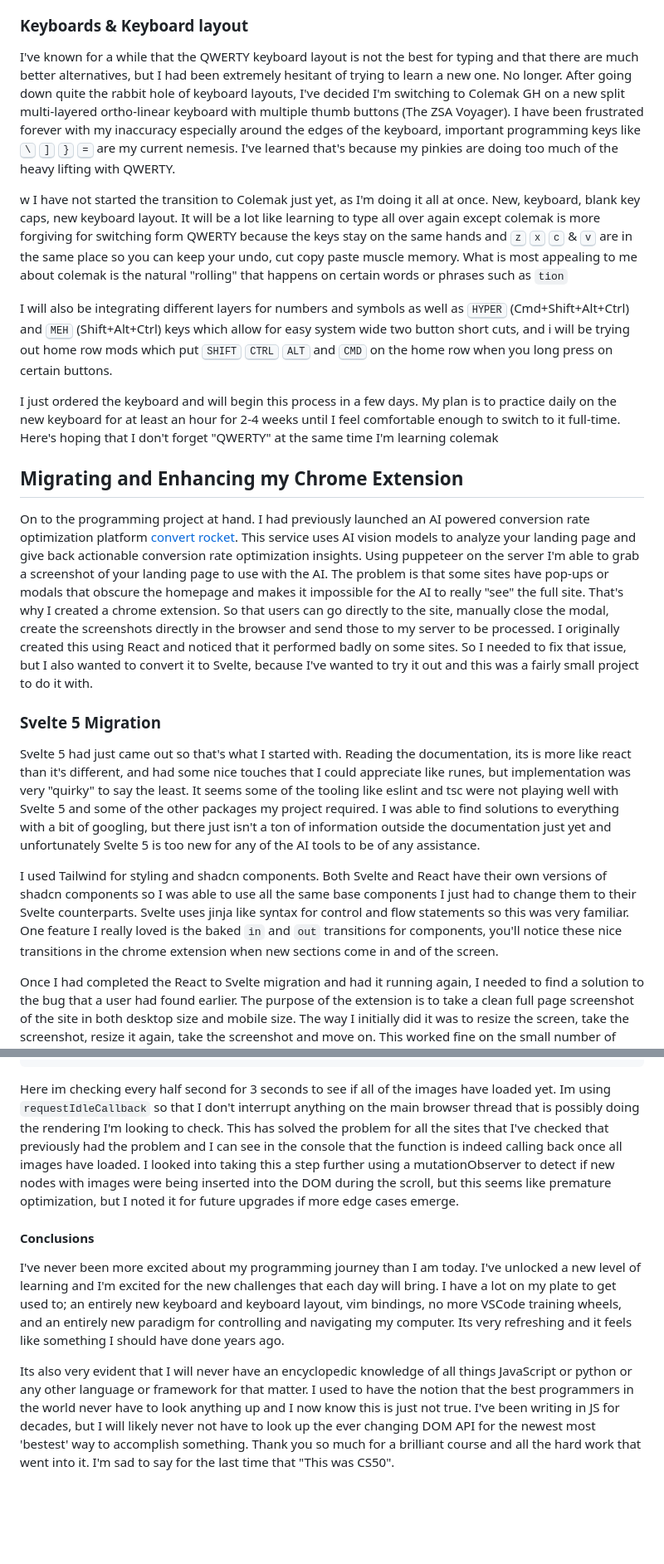
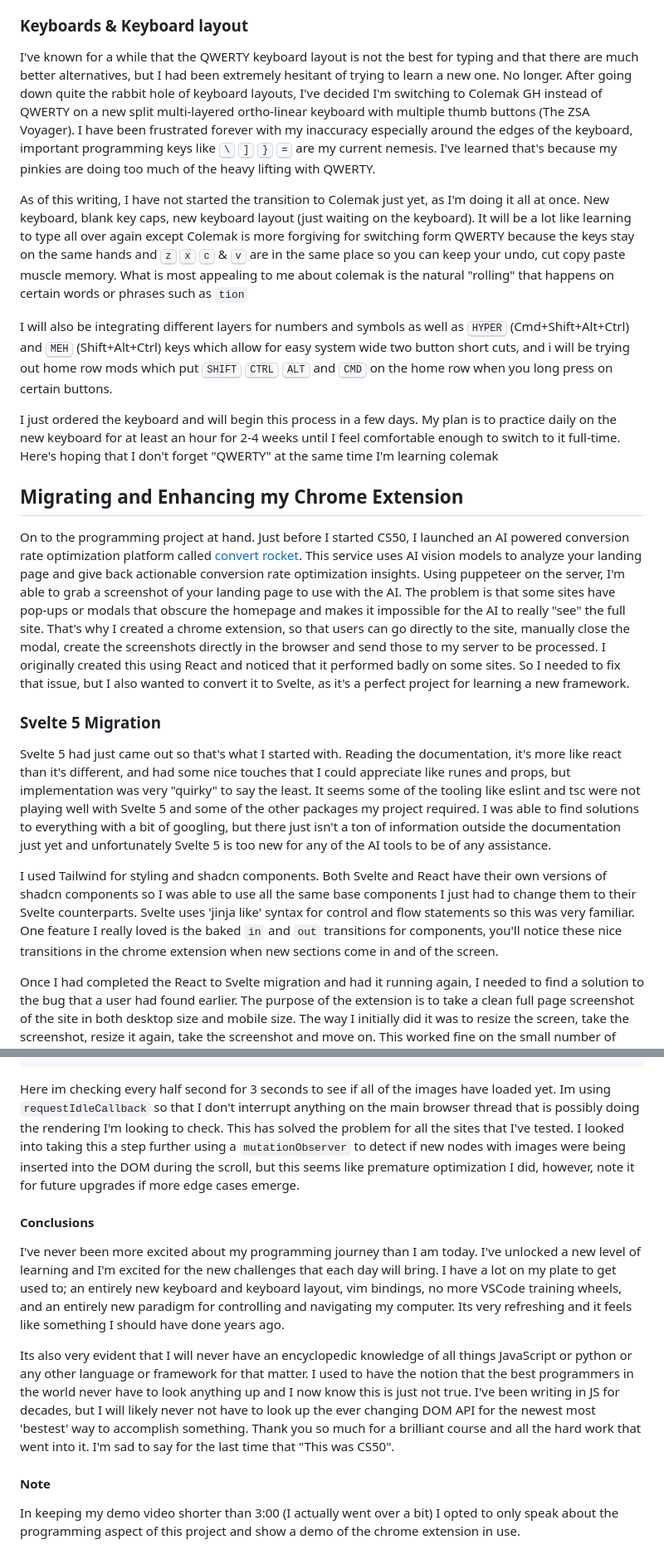
Before and after one commit to travisjbeck/DSASandbox, a Markdown page: cs50/project/README.md, 2 parts joined by grey strips. Shown: that part at 83% size. Drawn GitHub-style; blank space fills up the shorter version.

````diff
--- a/cs50/project/README.md
+++ b/cs50/project/README.md
@@ -36,9 +36,9 @@ I used LazyVim as my starting point and I've been very happy with it. Its very u
 
 ### Keyboards & Keyboard layout
 
-I've known for a while that the QWERTY keyboard layout is not the best for typing and that there are much better alternatives, but I had been extremely hesitant of trying to learn a new one. No longer. After going down quite the rabbit hole of keyboard layouts, I've decided I'm switching to Colemak GH on a new split multi-layered ortho-linear keyboard with multiple thumb buttons (The ZSA Voyager). I have been frustrated forever with my inaccuracy especially around the edges of the keyboard, important programming keys like <kbd>\\</kbd> <kbd>]</kbd> <kbd>}</kbd> <kbd>=</kbd> are my current nemesis. I've learned that's because my pinkies are doing too much of the heavy lifting with QWERTY.
+I've known for a while that the QWERTY keyboard layout is not the best for typing and that there are much better alternatives, but I had been extremely hesitant of trying to learn a new one. No longer. After going down quite the rabbit hole of keyboard layouts, I've decided I'm switching to Colemak GH instead of QWERTY on a new split multi-layered ortho-linear keyboard with multiple thumb buttons (The ZSA Voyager). I have been frustrated forever with my inaccuracy especially around the edges of the keyboard, important programming keys like <kbd>\\</kbd> <kbd>]</kbd> <kbd>}</kbd> <kbd>=</kbd> are my current nemesis. I've learned that's because my pinkies are doing too much of the heavy lifting with QWERTY.
 
-w I have not started the transition to Colemak just yet, as I'm doing it all at once. New, keyboard, blank key caps, new keyboard layout. It will be a lot like learning to type all over again except colemak is more forgiving for switching form QWERTY because the keys stay on the same hands and <kbd>z</kbd> <kbd>x</kbd> <kbd>c</kbd> & <kbd>v</kbd> are in the same place so you can keep your undo, cut copy paste muscle memory. What is most appealing to me about colemak is the natural "rolling" that happens on certain words or phrases such as `tion`
+As of this writing, I have not started the transition to Colemak just yet, as I'm doing it all at once. New keyboard, blank key caps, new keyboard layout (just waiting on the keyboard). It will be a lot like learning to type all over again except Colemak is more forgiving for switching form QWERTY because the keys stay on the same hands and <kbd>z</kbd> <kbd>x</kbd> <kbd>c</kbd> & <kbd>v</kbd> are in the same place so you can keep your undo, cut copy paste muscle memory. What is most appealing to me about colemak is the natural "rolling" that happens on certain words or phrases such as `tion`
 
 I will also be integrating different layers for numbers and symbols as well as <kbd>HYPER</kbd> (Cmd+Shift+Alt+Ctrl) and <kbd>MEH</kbd> (Shift+Alt+Ctrl) keys which allow for easy system wide two button short cuts, and i will be trying out home row mods which put <kbd>SHIFT</kbd> <kbd>CTRL</kbd> <kbd>ALT</kbd> and <kbd>CMD</kbd> on the home row when you long press on certain buttons.
 
@@ -46,13 +46,13 @@ I just ordered the keyboard and will begin this process in a few days. My plan i
 
 ## Migrating and Enhancing my Chrome Extension
 
-On to the programming project at hand. I had previously launched an AI powered conversion rate optimization platform [convert rocket](https://convertrocket.ai). This service uses AI vision models to analyze your landing page and give back actionable conversion rate optimization insights. Using puppeteer on the server I'm able to grab a screenshot of your landing page to use with the AI. The problem is that some sites have pop-ups or modals that obscure the homepage and makes it impossible for the AI to really "see" the full site. That's why I created a chrome extension. So that users can go directly to the site, manually close the modal, create the screenshots directly in the browser and send those to my server to be processed. I originally created this using React and noticed that it performed badly on some sites. So I needed to fix that issue, but I also wanted to convert it to Svelte, because I've wanted to try it out and this was a fairly small project to do it with.
+On to the programming project at hand. Just before I started CS50, I launched an AI powered conversion rate optimization platform called [convert rocket](https://convertrocket.ai). This service uses AI vision models to analyze your landing page and give back actionable conversion rate optimization insights. Using puppeteer on the server, I'm able to grab a screenshot of your landing page to use with the AI. The problem is that some sites have pop-ups or modals that obscure the homepage and makes it impossible for the AI to really "see" the full site. That's why I created a chrome extension, so that users can go directly to the site, manually close the modal, create the screenshots directly in the browser and send those to my server to be processed. I originally created this using React and noticed that it performed badly on some sites. So I needed to fix that issue, but I also wanted to convert it to Svelte, as it's a perfect project for learning a new framework.
 
 ### Svelte 5 Migration
 
-Svelte 5 had just came out so that's what I started with.  Reading the documentation, its is more like react than it's different, and had some nice touches that I could appreciate like runes, but implementation was very "quirky" to say the least. It seems some of the tooling like eslint and tsc were not playing well with Svelte 5 and some of the other packages my project required. I was able to find solutions to everything with a bit of googling, but there just isn't a ton of information outside the documentation just yet and unfortunately Svelte 5 is too new for any of the AI tools to be of any assistance.
+Svelte 5 had just came out so that's what I started with.  Reading the documentation, it's more like react than it's different, and had some nice touches that I could appreciate like runes and props, but implementation was very "quirky" to say the least. It seems some of the tooling like eslint and tsc were not playing well with Svelte 5 and some of the other packages my project required. I was able to find solutions to everything with a bit of googling, but there just isn't a ton of information outside the documentation just yet and unfortunately Svelte 5 is too new for any of the AI tools to be of any assistance.
 
-I used Tailwind for styling and shadcn components. Both Svelte and React have their own versions of shadcn components so I was able to use all the same base components I just had to change them to their Svelte counterparts. Svelte uses jinja like syntax for control and flow statements so this was very familiar.  One feature I really loved is the baked `in` and `out` transitions for components, you'll notice these nice transitions in the chrome extension when new sections come in and of the screen.
+I used Tailwind for styling and shadcn components. Both Svelte and React have their own versions of shadcn components so I was able to use all the same base components I just had to change them to their Svelte counterparts. Svelte uses 'jinja like' syntax for control and flow statements so this was very familiar.  One feature I really loved is the baked `in` and `out` transitions for components, you'll notice these nice transitions in the chrome extension when new sections come in and of the screen.
 
 Once I had completed the React to Svelte migration and had it running again, I needed to find a solution to the bug that a user had found earlier. The purpose of the extension is to take a clean full page screenshot of the site in both desktop size and mobile size. The way I initially did it was to resize the screen, take the screenshot, resize it again, take the screenshot and move on. This worked fine on the small number of sites I tested it on. However there was a major issue. On sites with lazy loaded images or CSS transitions, the screenshot would be blank from the top of the fold down because none of the text was visible and none of the images had loaded. So how to solve this?
 
@@ -112,10 +141,14 @@ new Promise((resolve) => {
 //TODO look into CSS observation to check for opacity animations
 ```
 
-Here im checking every half second for 3 seconds to see if all of the images have loaded yet. Im using `requestIdleCallback` so that I don't interrupt anything on the main browser thread that is possibly doing the rendering I'm looking to check. This has solved the problem for all the sites that I've checked that previously had the problem and I can see in the console that the function is indeed calling back once all images have loaded. I looked into taking this a step further using a mutationObserver to detect if new nodes with images were being inserted into the DOM during the scroll, but this seems like premature optimization, but I noted it for future upgrades if more edge cases emerge.
+Here im checking every half second for 3 seconds to see if all of the images have loaded yet. Im using `requestIdleCallback` so that I don't interrupt anything on the main browser thread that is possibly doing the rendering I'm looking to check. This has solved the problem for all the sites that I've tested. I looked into taking this a step further using a `mutationObserver` to detect if new nodes with images were being inserted into the DOM during the scroll, but this seems like premature optimization I did, however, note it for future upgrades if more edge cases emerge.
 
 #### Conclusions
 
 I've never been more excited about my programming journey than I am today. I've unlocked a new level of learning and I'm excited for the new challenges that each day will bring. I have a lot on my plate to get used to; an entirely new keyboard and keyboard layout, vim bindings, no more VSCode training wheels, and an entirely new paradigm for controlling and navigating my computer. Its very refreshing and it feels like something I should have done years ago.
 
 Its also very evident that I will never have an encyclopedic knowledge of all things JavaScript or python or any other language or framework for that matter. I used to have the notion that the best programmers in the world never have to look anything up and I now know this is just not true. I've been writing in JS for decades, but I will likely never not have to look up the ever changing DOM API for the newest most 'bestest' way to accomplish something. Thank you so much for a brilliant course and all the hard work that went into it. I'm sad to say for the last time that "This was CS50".
+
+#### Note
+
+In keeping my demo video shorter than 3:00 (I actually went over a bit) I opted to only speak about the programming aspect of this project and show a demo of the chrome extension in use.
````
Also changed, not shown: other parts of cs50/project/README.md (+34 -5 lines).
